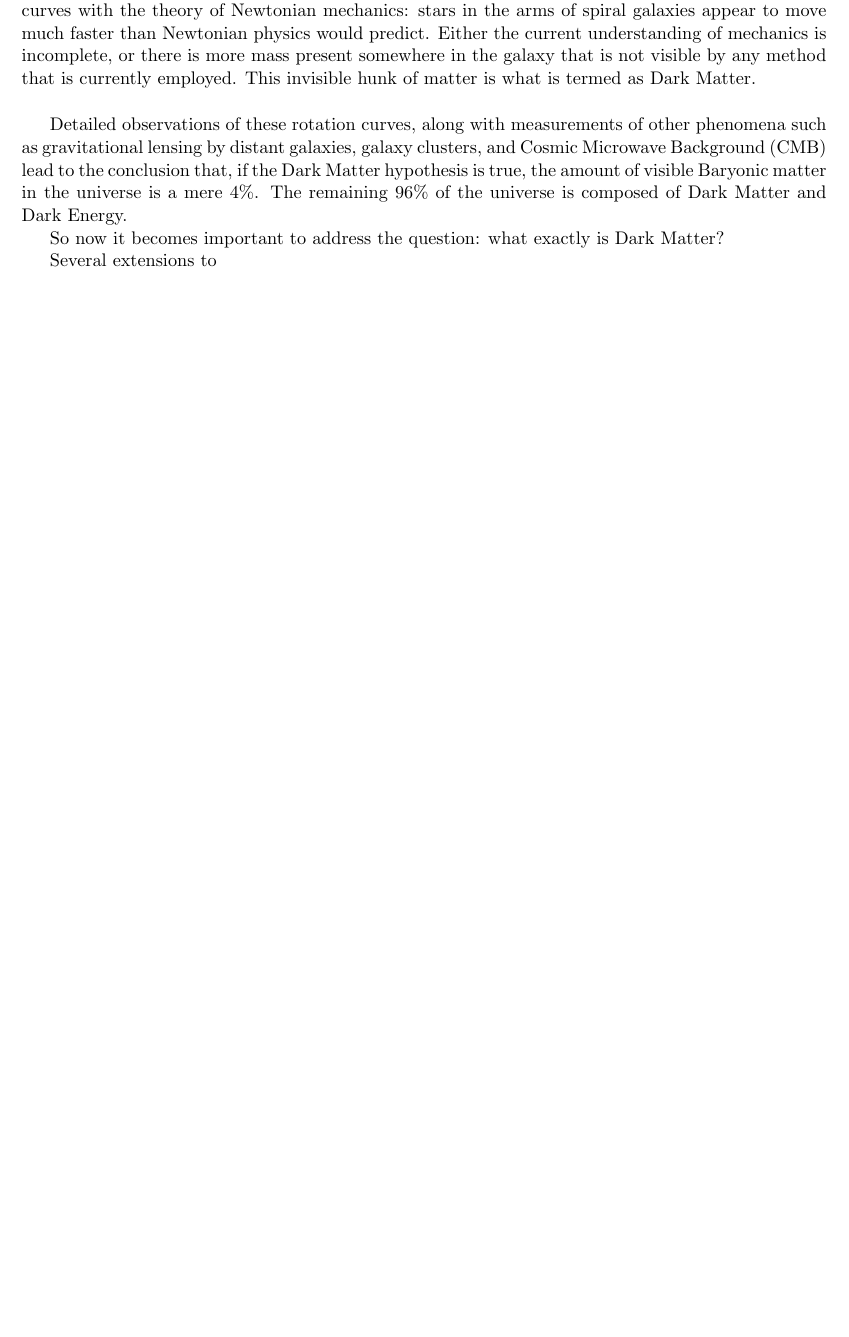
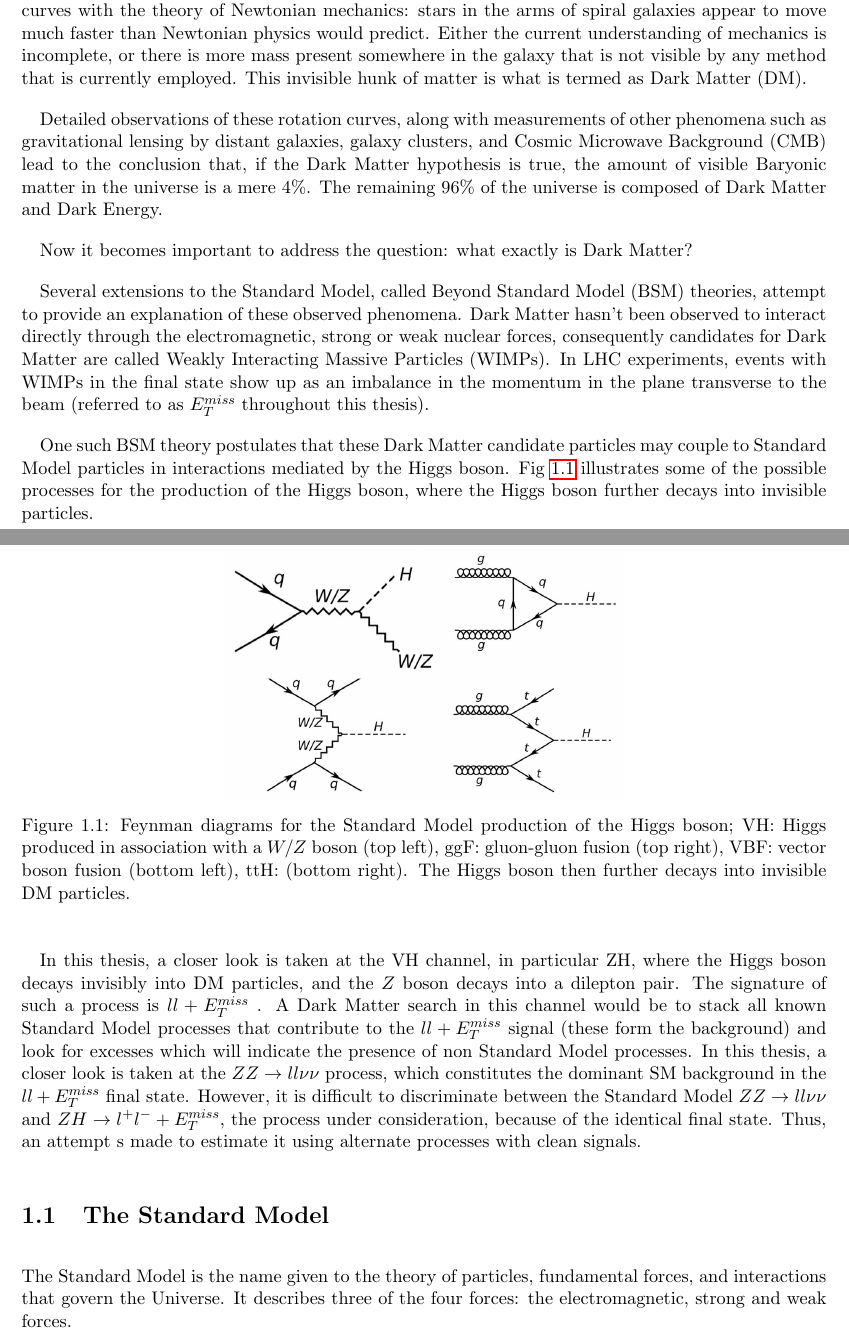
Before and after one commit to SentientMango/Thesis, a LaTeX thesis (thesis/thesis.tex): part of page 15 of 29 before the commit and two parts of pages 15 and 16 of 32 after it, the two joined at a grey line, cut so that both start at the same text, the shorter picture padded with empty space. Compiled offline with pdfLaTeX.

Commit message:
Fleshed out the Introduction a little more

```diff
--- a/thesis/thesis.tex
+++ b/thesis/thesis.tex
@@ -11,6 +11,9 @@
 \usepackage{hyperref}
 \usepackage{afterpage}
 
+\setlength{\parindent}{1em}
+\setlength{\parskip}{1em}
+
 \geometry{
  a4paper,
  total={170mm,257mm},
@@ -21,6 +24,7 @@
 \newcommand{\ZZ}{$ZZ\to ll\nu\nu$ }
 \newcommand{\Zg}{$Z\gamma\to ll\gamma$ }
 \newcommand{\llM}{$ll+E_T^{miss}$ }
+\newcommand{\met}{$E_T^{miss}$ }
 \newcommand\blankpage{%
     \null
     \thispagestyle{empty}%
@@ -128,13 +132,27 @@ In the search for Dark Matter (DM) at the LHC, SM particles are produced in asso
 
 The Standard Model of physics is one of the most successful theories developed, describing the fundamental forces and their interactions. It is theoretically self-consistent, and has enjoyed tremendous success in providing stunningly accurate experimental predictions. However, the Standard Model is not complete theory. It does not provide an explanation for several observed phenomena, such as gravity, or the accelerating expansion of the universe, among others.
 
-One such question that triggers burning curiosity is the apparent incongruity of galaxy rotation curves with the theory of Newtonian mechanics: stars in the arms of spiral galaxies appear to move much faster than Newtonian physics would predict. Either the current understanding of mechanics is incomplete, or there is more mass present somewhere in the galaxy that is not visible by any method that is currently employed. This invisible hunk of matter is what is termed as Dark Matter.
+One such question that triggers burning curiosity is the apparent incongruity of galaxy rotation curves with the theory of Newtonian mechanics: stars in the arms of spiral galaxies appear to move much faster than Newtonian physics would predict. Either the current understanding of mechanics is incomplete, or there is more mass present somewhere in the galaxy that is not visible by any method that is currently employed. This invisible hunk of matter is what is termed as Dark Matter (DM).
 
-\vspace{0.5cm}Detailed observations of these rotation curves, along with measurements of other phenomena such as gravitational lensing by distant galaxies, galaxy clusters, and Cosmic Microwave Background (CMB) lead to the conclusion that, if the Dark Matter hypothesis is true, the amount of visible Baryonic matter in the universe is a mere 4\%. The remaining 96\% of the universe is composed of Dark Matter and Dark Energy.
+Detailed observations of these rotation curves, along with measurements of other phenomena such as gravitational lensing by distant galaxies, galaxy clusters, and Cosmic Microwave Background (CMB) lead to the conclusion that, if the Dark Matter hypothesis is true, the amount of visible Baryonic matter in the universe is a mere 4\%. The remaining 96\% of the universe is composed of Dark Matter and Dark Energy.
 
-So now it becomes important to address the question: what exactly is Dark Matter?
+Now it becomes important to address the question: what exactly is Dark Matter?
 
-Several extensions to
+Several extensions to the Standard Model, called Beyond Standard Model (BSM) theories, attempt to provide an explanation of these observed phenomena. Dark Matter hasn't been observed to interact directly through the electromagnetic, strong or weak nuclear forces, consequently candidates for Dark Matter are called Weakly Interacting Massive Particles (WIMPs). In LHC experiments, events with WIMPs in the final state show up as an imbalance in the momentum in the plane transverse to the beam (referred to as \met throughout this thesis).
+
+One such BSM theory postulates that these Dark Matter candidate particles may couple to Standard Model particles in interactions mediated by the Higgs boson. Fig \ref{fig:higgs} illustrates some of the possible processes for the production of the Higgs boson, where the Higgs boson further decays into invisible particles.
+
+\begin{figure}[H]
+\centering
+\includegraphics[width=0.5\linewidth]{higgs_production.png}
+\caption{Feynman diagrams for the Standard Model production of the Higgs boson; VH: Higgs produced in association with a $W/Z$ boson (top left), ggF: gluon-gluon fusion (top right), VBF: vector boson fusion (bottom left), ttH: (bottom right). The Higgs boson then further decays into invisible DM particles.}
+\label{fig:higgs}
+\end{figure}
+
+In this thesis, a closer look is taken at the VH channel, in particular ZH, where the Higgs boson decays invisibly into DM particles, and the $Z$ boson decays into a dilepton pair. The signature of such a process is \llM. A Dark Matter search in this channel would be to stack all known Standard Model processes that contribute to the \llM signal (these form the background) and look for excesses which will indicate the presence of non Standard Model processes. In this thesis, a closer look is taken at the \ZZ process, which constitutes the dominant SM background in the \llM final state. However, it is difficult to discriminate between the Standard Model \ZZ and $ZH\to l^+l^-+E_T^{miss}$, the process under consideration, because of the identical final state. Thus, an attempt s made to estimate it using alternate processes with clean signals.
+
+\section{The Standard Model}
+The Standard Model is the name given to the theory of particles, fundamental forces, and interactions that govern the Universe. It describes three of the four forces: the electromagnetic, strong and weak forces.
 
 \cleardoublepage
 \chapter{The Large Hadron Collider}
```
Also changed, not shown: thesis/higgs_production.png (added), thesis/thesis.pdf, 5 other files.
